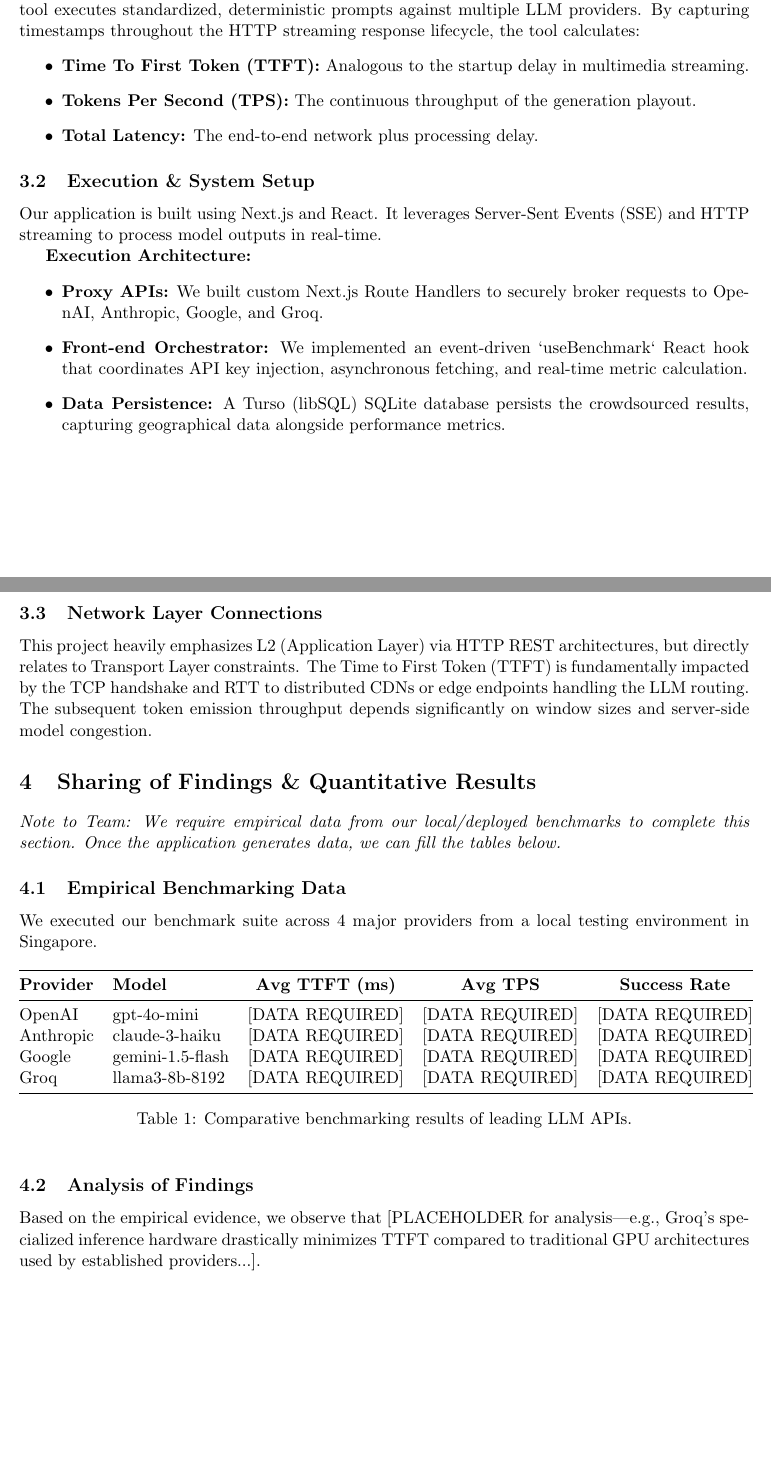
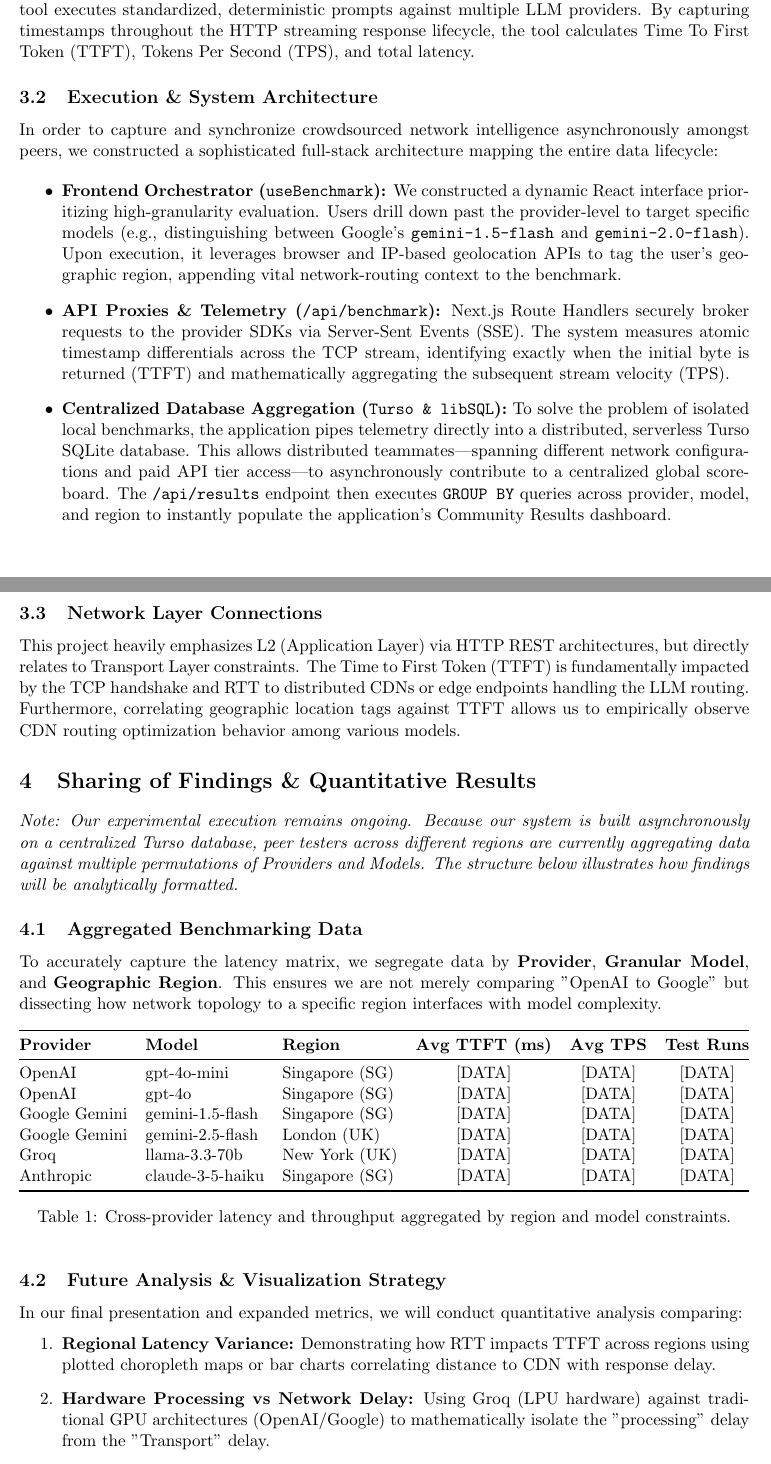
Before and after one commit to notzree/50.012-project, a LaTeX paper (report.tex): two parts of pages 2 and 3 of 3 before the commit and two parts of pages 2 and 3 of 4 after it, joined at a grey line, cut so that both start at the same text, the shorter picture padded with empty space. Compiled offline with pdfLaTeX.

Commit message:
update latex

```diff
--- a/report.tex
+++ b/report.tex
@@ -41,45 +41,51 @@
 
 \section{Approach Formulation and Execution}
 \subsection{Our Approach}
-We propose and implement an ``AI Speed Test'', a web-based benchmarking application. The tool executes standardized, deterministic prompts against multiple LLM providers. By capturing timestamps throughout the HTTP streaming response lifecycle, the tool calculates:
+We propose and implement an ``AI Speed Test'', a web-based benchmarking application. The tool executes standardized, deterministic prompts against multiple LLM providers. By capturing timestamps throughout the HTTP streaming response lifecycle, the tool calculates Time To First Token (TTFT), Tokens Per Second (TPS), and total latency.
+
+\subsection{Execution \& System Architecture}
+In order to capture and synchronize crowdsourced network intelligence asynchronously amongst peers, we constructed a sophisticated full-stack architecture mapping the entire data lifecycle:
+
 \begin{itemize}
-    \item \textbf{Time To First Token (TTFT):} Analogous to the startup delay in multimedia streaming.
-    \item \textbf{Tokens Per Second (TPS):} The continuous throughput of the generation playout.
-    \item \textbf{Total Latency:} The end-to-end network plus processing delay.
-\end{itemize}
+    \item \textbf{Frontend Orchestrator (\texttt{useBenchmark}):} We constructed a dynamic React interface prioritizing high-granularity evaluation. Users drill down past the provider-level to target specific models (e.g., distinguishing between Google's \texttt{gemini-1.5-flash} and \texttt{gemini-2.0-flash}). Upon execution, it leverages browser and IP-based geolocation APIs to tag the user's geographic region, appending vital network-routing context to the benchmark.
 
-\subsection{Execution \& System Setup}
-Our application is built using Next.js and React. It leverages Server-Sent Events (SSE) and HTTP streaming to process model outputs in real-time.
+    \item \textbf{API Proxies \& Telemetry (\texttt{/api/benchmark}):} Next.js Route Handlers securely broker requests to the provider SDKs via Server-Sent Events (SSE). The system measures atomic timestamp differentials across the TCP stream, identifying exactly when the initial byte is returned (TTFT) and mathematically aggregating the subsequent stream velocity (TPS).
 
-\textbf{Execution Architecture:}
-\begin{itemize}
-    \item \textbf{Proxy APIs:} We built custom Next.js Route Handlers to securely broker requests to OpenAI, Anthropic, Google, and Groq.
-    \item \textbf{Front-end Orchestrator:} We implemented an event-driven `useBenchmark` React hook that coordinates API key injection, asynchronous fetching, and real-time metric calculation.
-    \item \textbf{Data Persistence:} A Turso (libSQL) SQLite database persists the crowdsourced results, capturing geographical data alongside performance metrics.
+    \item \textbf{Centralized Database Aggregation (\texttt{Turso \& libSQL}):} To solve the problem of isolated local benchmarks, the application pipes telemetry directly into a distributed, serverless Turso SQLite database. This allows distributed teammates—spanning different network configurations and paid API tier access—to asynchronously contribute to a centralized global scoreboard. The \texttt{/api/results} endpoint then executes \texttt{GROUP BY} queries across provider, model, and region to instantly populate the application's Community Results dashboard.
 \end{itemize}
 
 \subsection{Network Layer Connections}
-This project heavily emphasizes L2 (Application Layer) via HTTP REST architectures, but directly relates to Transport Layer constraints. The Time to First Token (TTFT) is fundamentally impacted by the TCP handshake and RTT to distributed CDNs or edge endpoints handling the LLM routing. The subsequent token emission throughput depends significantly on window sizes and server-side model congestion.
+This project heavily emphasizes L2 (Application Layer) via HTTP REST architectures, but directly relates to Transport Layer constraints. The Time to First Token (TTFT) is fundamentally impacted by the TCP handshake and RTT to distributed CDNs or edge endpoints handling the LLM routing. Furthermore, correlating geographic location tags against TTFT allows us to empirically observe CDN routing optimization behavior among various models.
 
 \section{Sharing of Findings \& Quantitative Results}
-\textit{Note to Team: We require empirical data from our local/deployed benchmarks to complete this section. Once the application generates data, we can fill the tables below.}
 
-\subsection{Empirical Benchmarking Data}
-We executed our benchmark suite across 4 major providers from a local testing environment in Singapore.
+\textit{Note: Our experimental execution remains ongoing. Because our system is built asynchronously on a centralized Turso database, peer testers across different regions are currently aggregating data against multiple permutations of Providers and Models. The structure below illustrates how findings will be analytically formatted.}
+
+\subsection{Aggregated Benchmarking Data}
+To accurately capture the latency matrix, we segregate data by \textbf{Provider}, \textbf{Granular Model}, and \textbf{Geographic Region}. This ensures we are not merely comparing "OpenAI to Google" but dissecting how network topology to a specific region interfaces with model complexity.
 
 \begin{table}[h]
 \centering
-\begin{tabular}{@{}llccc@{}}
+\resizebox{\textwidth}{!}{%
+\begin{tabular}{@{}lllccc@{}}
 \toprule
-\textbf{Provider} & \textbf{Model} & \textbf{Avg TTFT (ms)} & \textbf{Avg TPS} & \textbf{Success Rate} \\ \midrule
-OpenAI            & gpt-4o-mini    & [DATA REQUIRED]        & [DATA REQUIRED]  & [DATA REQUIRED]       \\
-Anthropic         & claude-3-haiku & [DATA REQUIRED]        & [DATA REQUIRED]  & [DATA REQUIRED]       \\
-Google            & gemini-1.5-flash & [DATA REQUIRED]      & [DATA REQUIRED]  & [DATA REQUIRED]       \\
-Groq              & llama3-8b-8192 & [DATA REQUIRED]        & [DATA REQUIRED]  & [DATA REQUIRED]       \\ \bottomrule
-\end{tabular}
-\caption{Comparative benchmarking results of leading LLM APIs.}
-\label{tab:benchmark_results}
+\textbf{Provider} & \textbf{Model} & \textbf{Region} & \textbf{Avg TTFT (ms)} & \textbf{Avg TPS} & \textbf{Test Runs} \\ \midrule
+OpenAI            & gpt-4o-mini      & Singapore (SG) & [DATA] & [DATA] & [DATA] \\
+OpenAI            & gpt-4o           & Singapore (SG) & [DATA] & [DATA] & [DATA] \\
+Google Gemini     & gemini-1.5-flash & Singapore (SG) & [DATA] & [DATA] & [DATA] \\
+Google Gemini     & gemini-2.5-flash & London (UK)    & [DATA] & [DATA] & [DATA] \\
+Groq              & llama-3.3-70b    & New York (UK)  & [DATA] & [DATA] & [DATA] \\
+Anthropic         & claude-3-5-haiku & Singapore (SG) & [DATA] & [DATA] & [DATA] \\
+\bottomrule
+\end{tabular}%
+}
+\caption{Cross-provider latency and throughput aggregated by region and model constraints.}
+\label{tab:granular_results}
 \end{table}
 
-\subsection{Analysis of Findings}
-Based on the empirical evidence, we observe that [PLACEHOLDER for analysis—e.g., Groq's specialized inference hardware drastically minimizes TTFT compared to traditional GPU architectures used by established providers...].
+\subsection{Future Analysis \& Visualization Strategy}
+In our final presentation and expanded metrics, we will conduct quantitative analysis comparing:
+\begin{enumerate}
+    \item \textbf{Regional Latency Variance:} Demonstrating how RTT impacts TTFT across regions using plotted choropleth maps or bar charts correlating distance to CDN with response delay.
+    \item \textbf{Hardware Processing vs Network Delay:} Using Groq (LPU hardware) against traditional GPU architectures (OpenAI/Google) to mathematically isolate the "processing" delay from the "Transport" delay.
+    \item \textbf{Model Complexity Scalability:} Observing the degradation of TPS between lightweight models (\texttt{gpt-4o-mini}) and deep reasoning models (\texttt{o1-mini}) on identical network boundaries.
```
Also changed, not shown: report.tex (3 more changed lines).
